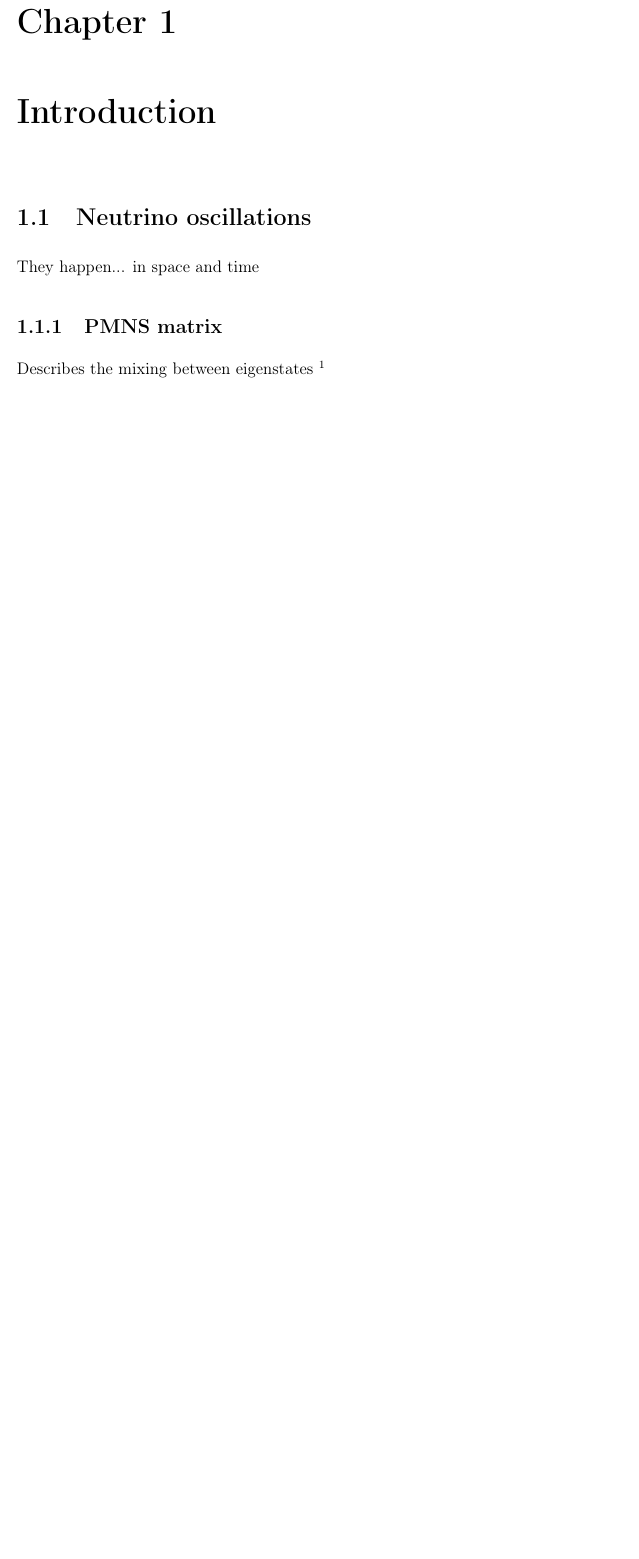
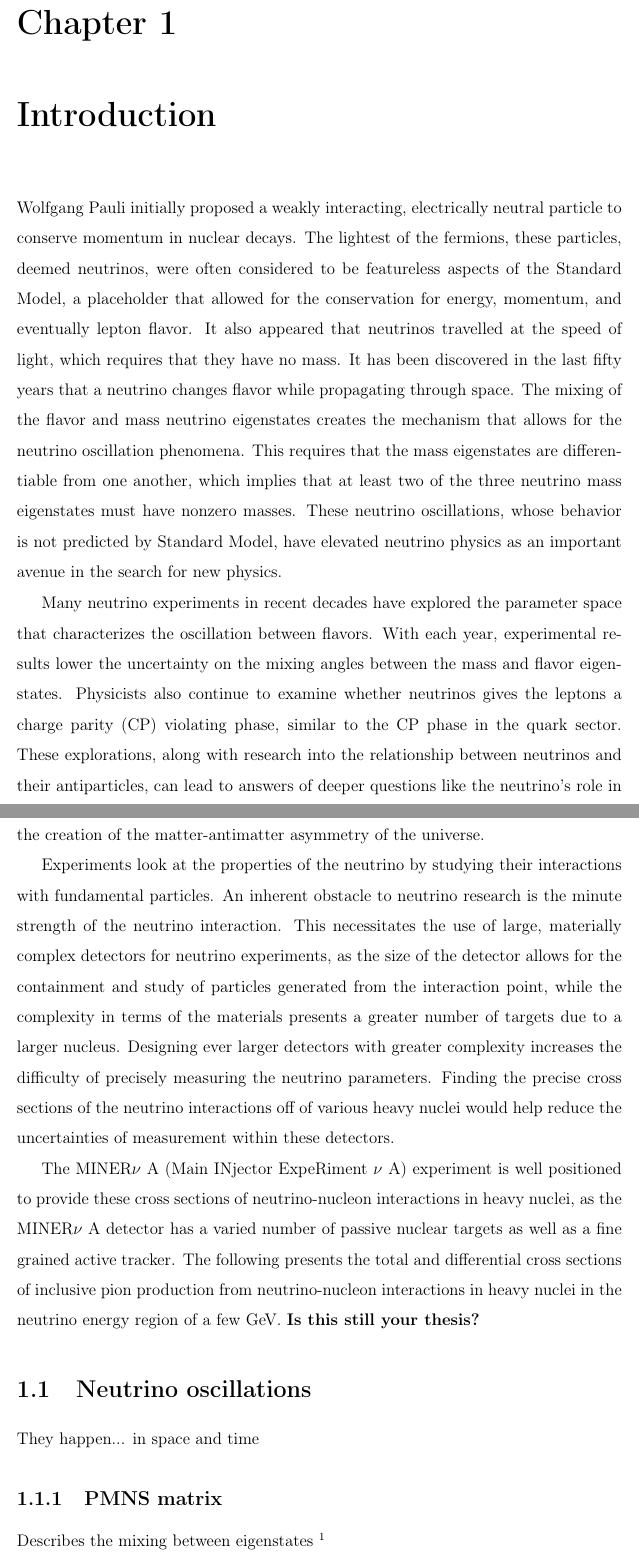
Before and after one commit to Polarcell/Thesis, a LaTeX thesis (main.tex, which reads Chap1/chap1.tex): part of page 13 of 15 before the commit and two parts of pages 13 and 14 of 15 after it, the two joined at a grey line, cut so that both start at the same text, the shorter picture padded with empty space. Compiled offline with pdfLaTeX.

Commit message:
Adding the intro

```diff
--- a/Chap1/chap1.tex
+++ b/Chap1/chap1.tex
@@ -3,6 +3,13 @@
 
 \begin{document}
 \chapter{Introduction}
+Wolfgang Pauli initially proposed a weakly interacting, electrically neutral particle to conserve momentum in nuclear decays. The lightest of the fermions, these particles, deemed neutrinos, were often considered to be featureless aspects of the Standard Model, a placeholder that allowed for the conservation for energy, momentum, and eventually lepton flavor.  It also appeared that neutrinos travelled at the speed of light, which requires that they have no mass.  It has been discovered in the last fifty years that a neutrino changes flavor while propagating through space.  The mixing of the flavor and mass neutrino eigenstates creates the mechanism that allows for the neutrino oscillation phenomena.  This requires that the mass eigenstates are differentiable from one another, which implies that at least two of the three neutrino mass eigenstates must have nonzero masses. These neutrino oscillations, whose behavior is not predicted by Standard Model, have elevated neutrino physics as an important avenue in the search for new physics.
+
+Many neutrino experiments in recent decades have explored the parameter space that characterizes the oscillation between flavors.  With each year, experimental results lower the uncertainty on the mixing angles between the mass and flavor eigenstates.  Physicists also continue to examine whether neutrinos gives the leptons a charge parity (CP) violating phase, similar to the CP phase in the quark sector.  These explorations, along with research into the relationship between neutrinos and their antiparticles, can lead to answers of deeper questions like the neutrino’s role in the creation of the matter-antimatter asymmetry of the universe.
+
+Experiments look at the properties of the neutrino by studying their interactions with fundamental particles. An inherent obstacle to neutrino research is the minute strength of the neutrino interaction.  This necessitates the use of large, materially complex detectors for neutrino experiments, as the size of the detector allows for the containment and study of particles generated from the interaction point, while the complexity in terms of the materials presents a greater number of targets due to a larger nucleus.  Designing ever larger detectors with greater complexity increases the difficulty of precisely measuring the neutrino parameters.  Finding the precise cross sections of the neutrino interactions off of various heavy nuclei would help reduce the uncertainties of measurement within these detectors.
+
+The MINER$\nu$ A (Main INjector ExpeRiment $\nu$ A) experiment is well positioned to provide these cross sections of neutrino-nucleon interactions in heavy nuclei, as the MINER$\nu$ A detector has a varied number of passive nuclear targets as well as a fine grained active tracker.  The following presents the total and differential cross sections of inclusive pion production from neutrino-nucleon interactions in heavy nuclei in the neutrino energy region of a few GeV. \textbf{Is this still your thesis?}
 \section{Neutrino oscillations}
 They happen... in space and time
 
```
Also changed, not shown: Chap1/chap1.pdf, 8 other files.
